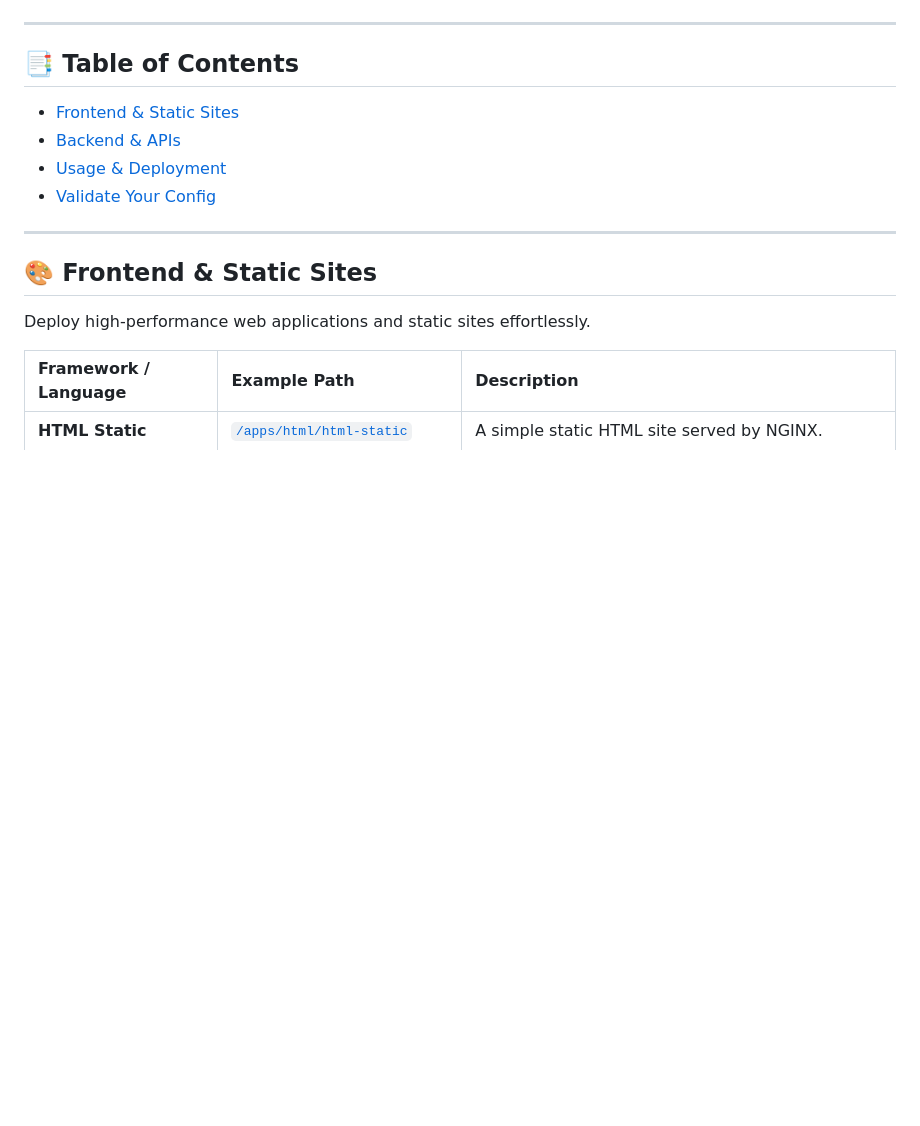
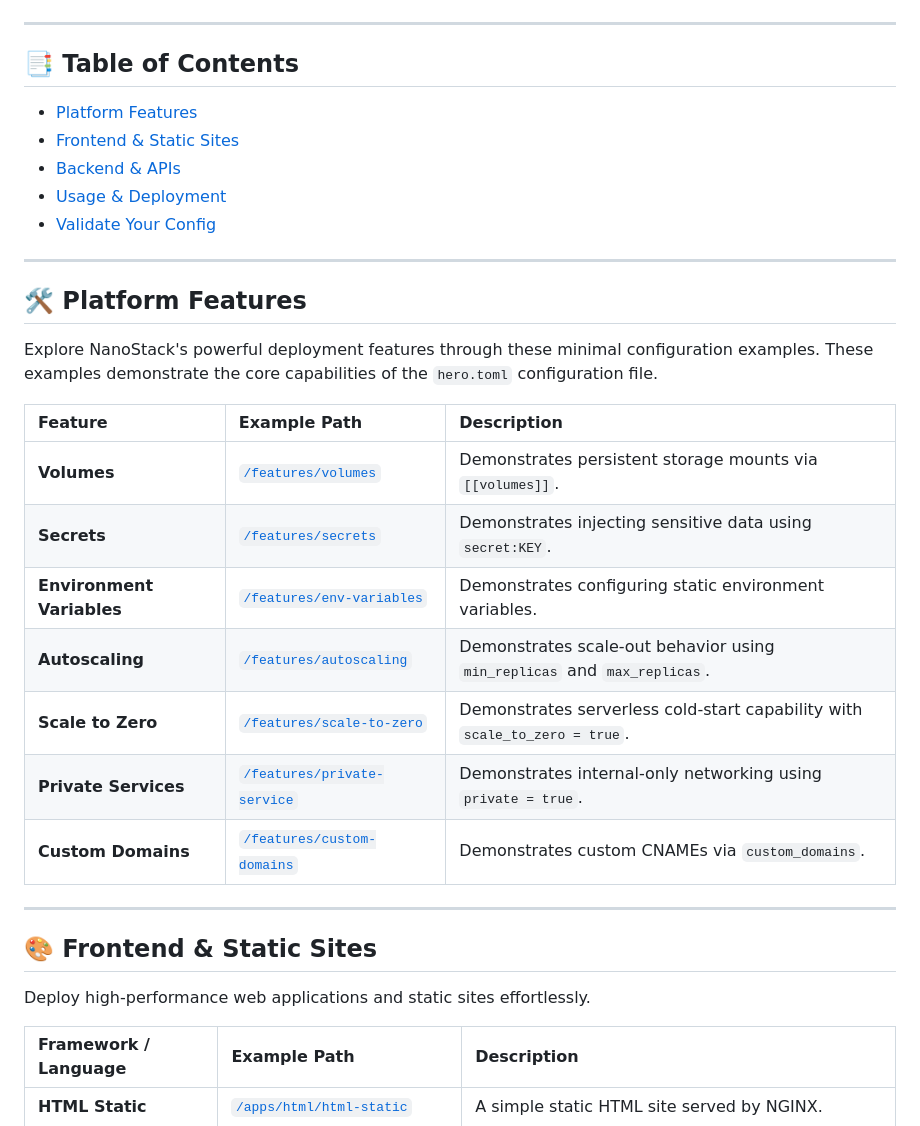
Before and after one commit to Infra-Heroes/hero-showcase, a Markdown page: README.md, the part around the change. Drawn GitHub-style; blank space fills up the shorter version.

Commit message:
feat: add feature-based examples for hero.toml capabilities

```diff
--- a/README.md
+++ b/README.md
@@ -16,10 +16,27 @@ This repository provides boilerplate code and configurations (`hero.toml`) to ge
 
 ## 📑 Table of Contents
 
+- [Platform Features](#-platform-features)
 - [Frontend & Static Sites](#-frontend--static-sites)
 - [Backend & APIs](#-backend--apis)
 - [Usage & Deployment](#-usage--deployment)
 - [Validate Your Config](#-validate-your-config)
+
+---
+
+## 🛠️ Platform Features
+
+Explore NanoStack's powerful deployment features through these minimal configuration examples. These examples demonstrate the core capabilities of the `hero.toml` configuration file.
+
+| Feature | Example Path | Description |
+| :--- | :--- | :--- |
+| **Volumes** | [`/features/volumes`](./features/volumes) | Demonstrates persistent storage mounts via `[[volumes]]`. |
+| **Secrets** | [`/features/secrets`](./features/secrets) | Demonstrates injecting sensitive data using `secret:KEY`. |
+| **Environment Variables** | [`/features/env-variables`](./features/env-variables) | Demonstrates configuring static environment variables. |
+| **Autoscaling** | [`/features/autoscaling`](./features/autoscaling) | Demonstrates scale-out behavior using `min_replicas` and `max_replicas`. |
+| **Scale to Zero** | [`/features/scale-to-zero`](./features/scale-to-zero) | Demonstrates serverless cold-start capability with `scale_to_zero = true`. |
+| **Private Services** | [`/features/private-service`](./features/private-service) | Demonstrates internal-only networking using `private = true`. |
+| **Custom Domains** | [`/features/custom-domains`](./features/custom-domains) | Demonstrates custom CNAMEs via `custom_domains`. |
 
 ---
 
```
